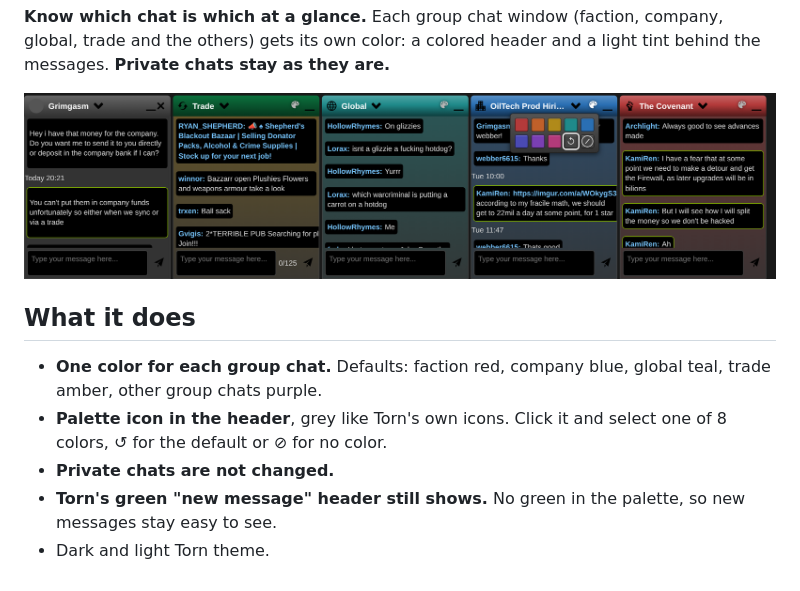
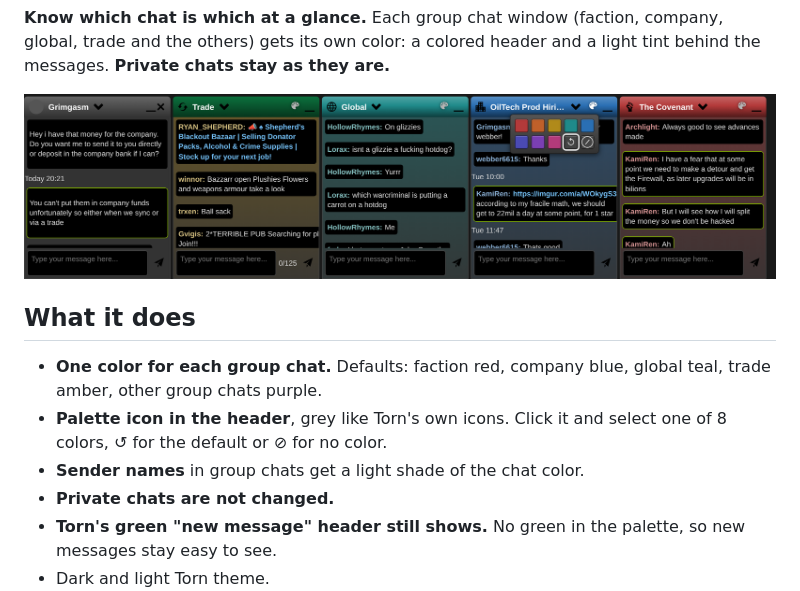
Before and after one commit to Yoonutz/torn-scripts, a Markdown page: Torn Colored Chats/greasyfork.md, the part around the change. GitHub-like rendering; pictures changed too: Torn Colored Chats/screenshot.png.

```diff
--- a/Torn Colored Chats/greasyfork.md
+++ b/Torn Colored Chats/greasyfork.md
@@ -6,6 +6,7 @@
 <ul>
 <li><b>One color for each group chat.</b> Defaults: faction red, company blue, global teal, trade amber, other group chats purple.</li>
 <li><b>Palette icon in the header</b>, grey like Torn's own icons. Click it and select one of 8 colors, ↺ for the default or ⊘ for no color.</li>
+<li><b>Sender names</b> in group chats get a light shade of the chat color.</li>
 <li><b>Private chats are not changed.</b></li>
 <li><b>Torn's green "new message" header still shows.</b> No green in the palette, so new messages stay easy to see.</li>
 <li>Dark and light Torn theme.</li>
```
Also changed, not shown: Torn Colored Chats/README.md (+1 -0 lines), Torn Colored Chats/screenshot-mobile.png, 3 other files.
